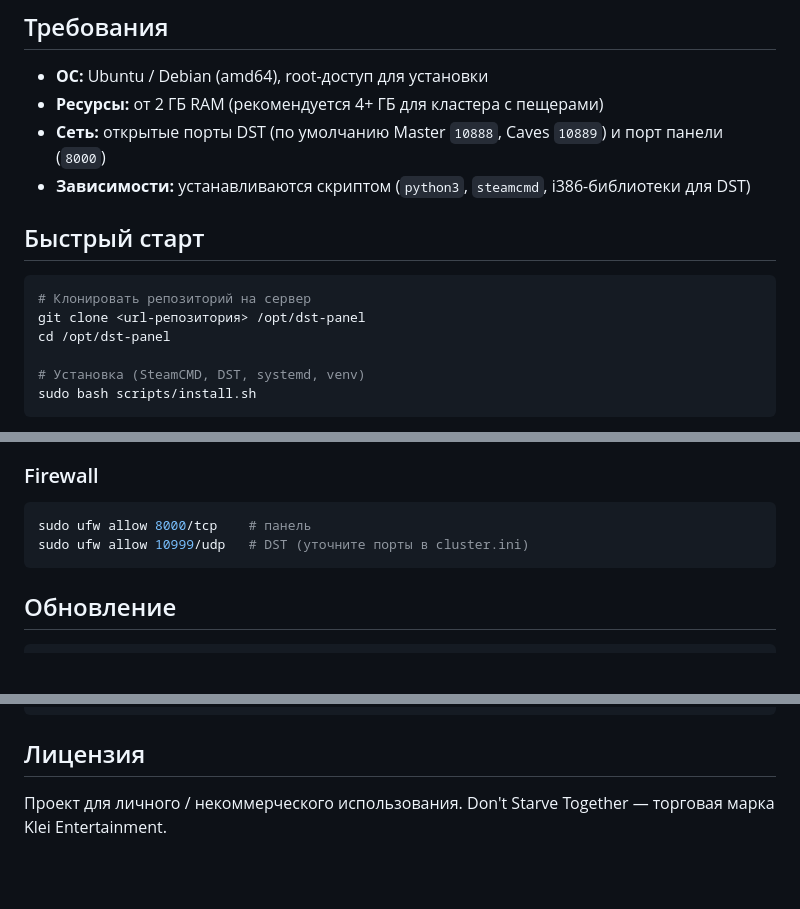
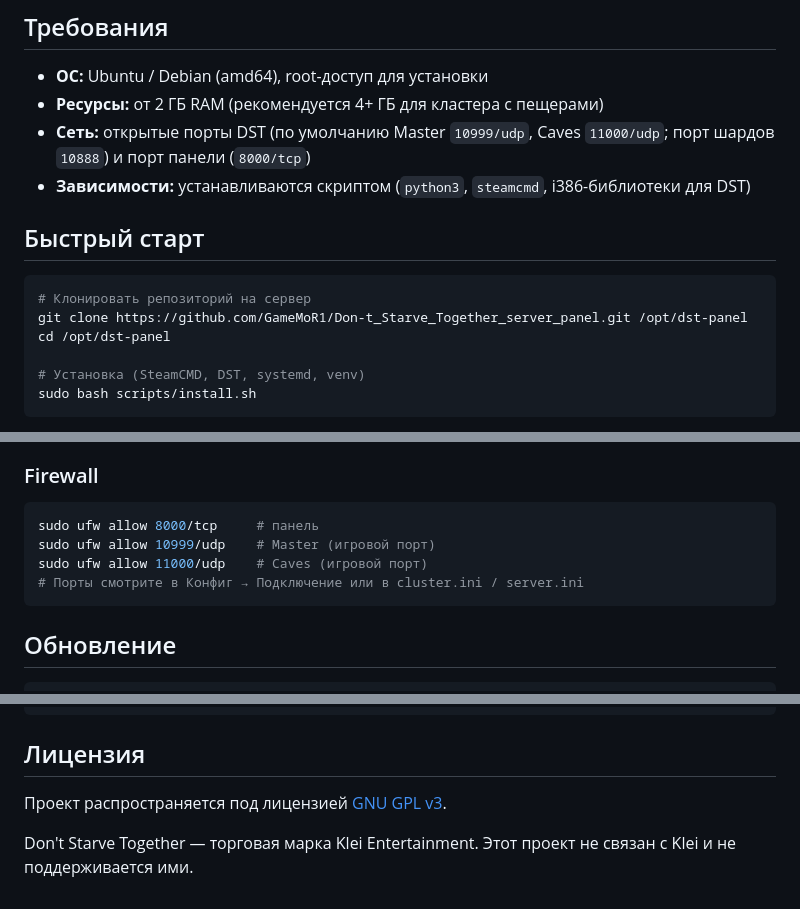
Before and after one commit to GameMoR1/Don-t_Starve_Together_server_panel, a Markdown page: README.md, 3 parts joined by grey strips. Drawn GitHub-style; blank space fills up the shorter version.

````diff
--- a/README.md
+++ b/README.md
@@ -20,14 +20,14 @@
 
 - **ОС:** Ubuntu / Debian (amd64), root-доступ для установки
 - **Ресурсы:** от 2 ГБ RAM (рекомендуется 4+ ГБ для кластера с пещерами)
-- **Сеть:** открытые порты DST (по умолчанию Master `10888`, Caves `10889`) и порт панели (`8000`)
+- **Сеть:** открытые порты DST (по умолчанию Master `10999/udp`, Caves `11000/udp`; порт шардов `10888`) и порт панели (`8000/tcp`)
 - **Зависимости:** устанавливаются скриптом (`python3`, `steamcmd`, i386-библиотеки для DST)
 
 ## Быстрый старт
 
 ```bash
 # Клонировать репозиторий на сервер
-git clone <url-репозитория> /opt/dst-panel
+git clone https://github.com/GameMoR1/Don-t_Starve_Together_server_panel.git /opt/dst-panel
 cd /opt/dst-panel
 
 # Установка (SteamCMD, DST, systemd, venv)
@@ -50,8 +50,10 @@ sudo bash scripts/install.sh
 ### Firewall
 
 ```bash
-sudo ufw allow 8000/tcp    # панель
-sudo ufw allow 10999/udp   # DST (уточните порты в cluster.ini)
+sudo ufw allow 8000/tcp     # панель
+sudo ufw allow 10999/udp    # Master (игровой порт)
+sudo ufw allow 11000/udp    # Caves (игровой порт)
+# Порты смотрите в Конфиг → Подключение или в cluster.ini / server.ini
 ```
 
 ## Обновление
@@ -132,4 +134,6 @@ pytest
 
 ## Лицензия
 
-Проект для личного / некоммерческого использования. Don't Starve Together — торговая марка Klei Entertainment.
+Проект распространяется под лицензией [GNU GPL v3](LICENSE).
+
+Don't Starve Together — торговая марка Klei Entertainment. Этот проект не связан с Klei и не поддерживается ими.
````
